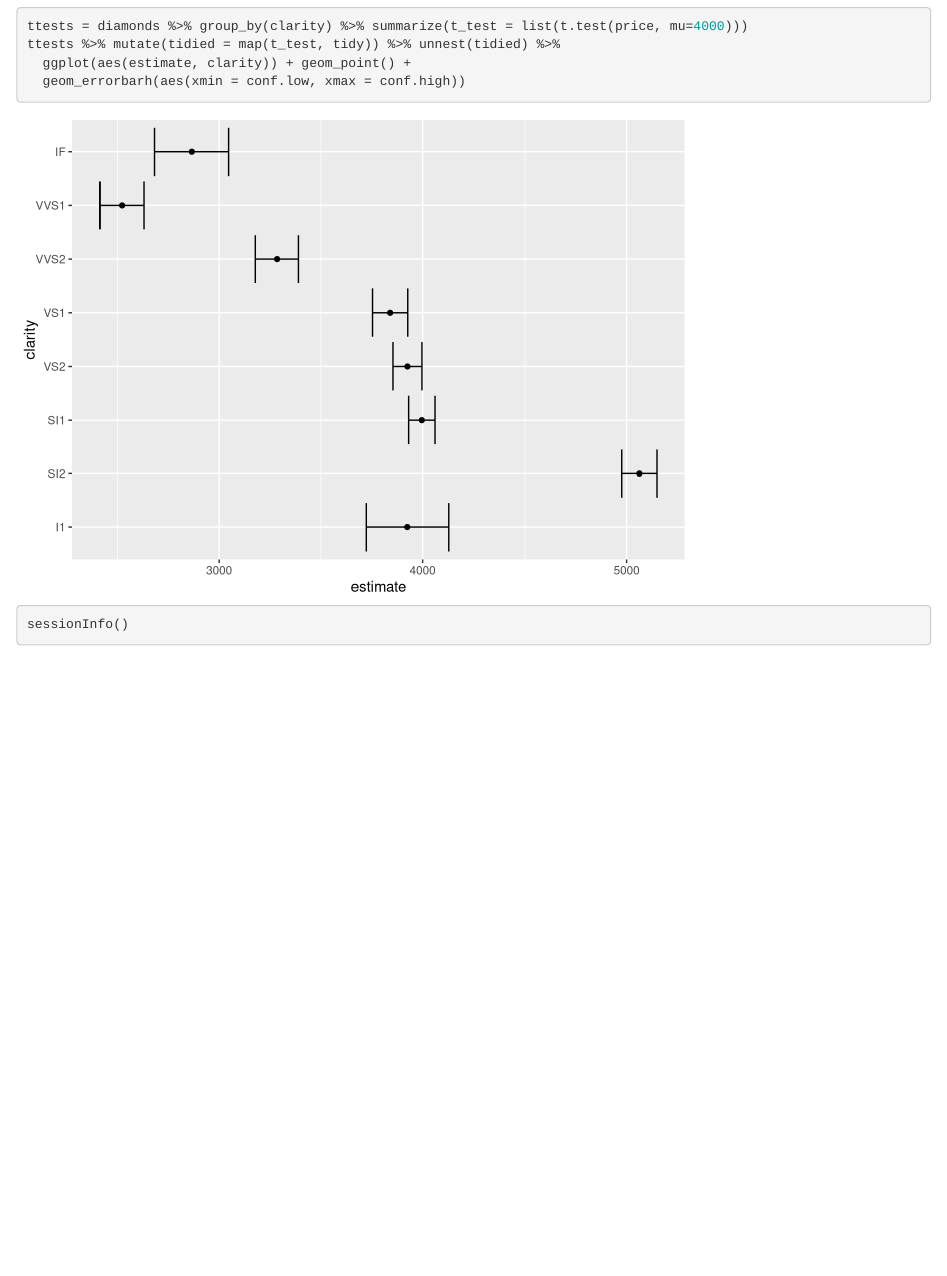
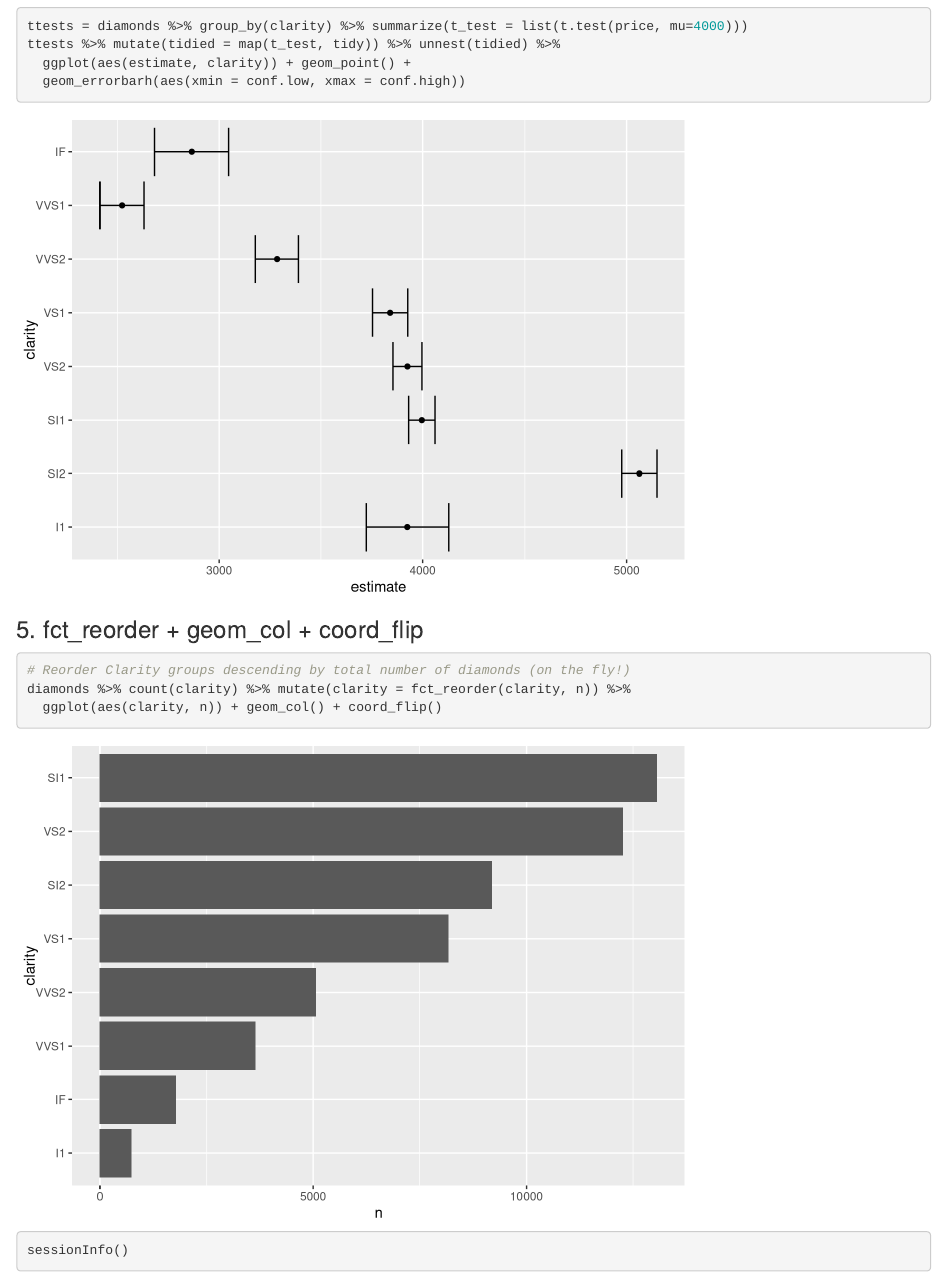
Before and after one commit to pcantalupo/tidytuesdayscreencasts, an R Markdown document (tentremendoustricks.Rmd): the page in a window 1100 px wide, from 2620 px down. Rendered offline with R 4.5, knitr and Pandoc, with nearby package versions.

Commit message:
adding 5th tremendous trick

````diff
--- a/tentremendoustricks.Rmd
+++ b/tentremendoustricks.Rmd
@@ -51,6 +51,15 @@ ttests %>% mutate(tidied = map(t_test, tidy)) %>% unnest(tidied) %>%
   geom_errorbarh(aes(xmin = conf.low, xmax = conf.high))
 ```
 
+### 5. fct_reorder + geom_col + coord_flip
+
+```{r}
+# Reorder Clarity groups descending by total number of diamonds (on the fly!)
+diamonds %>% count(clarity) %>% mutate(clarity = fct_reorder(clarity, n)) %>%
+  ggplot(aes(clarity, n)) + geom_col() + coord_flip()
+```
+
+
 
 ```{r sessioninfo}
 sessionInfo()
````
